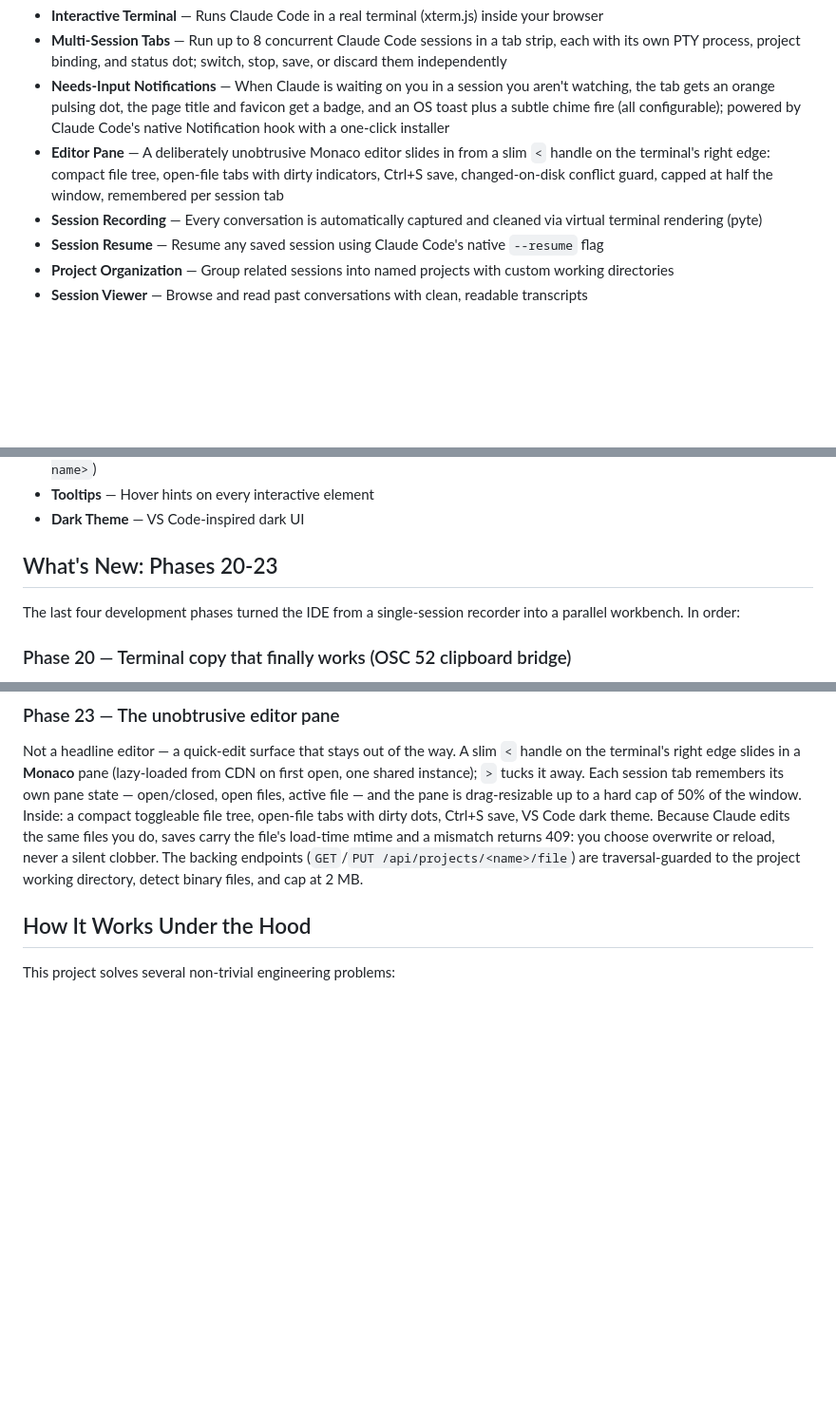
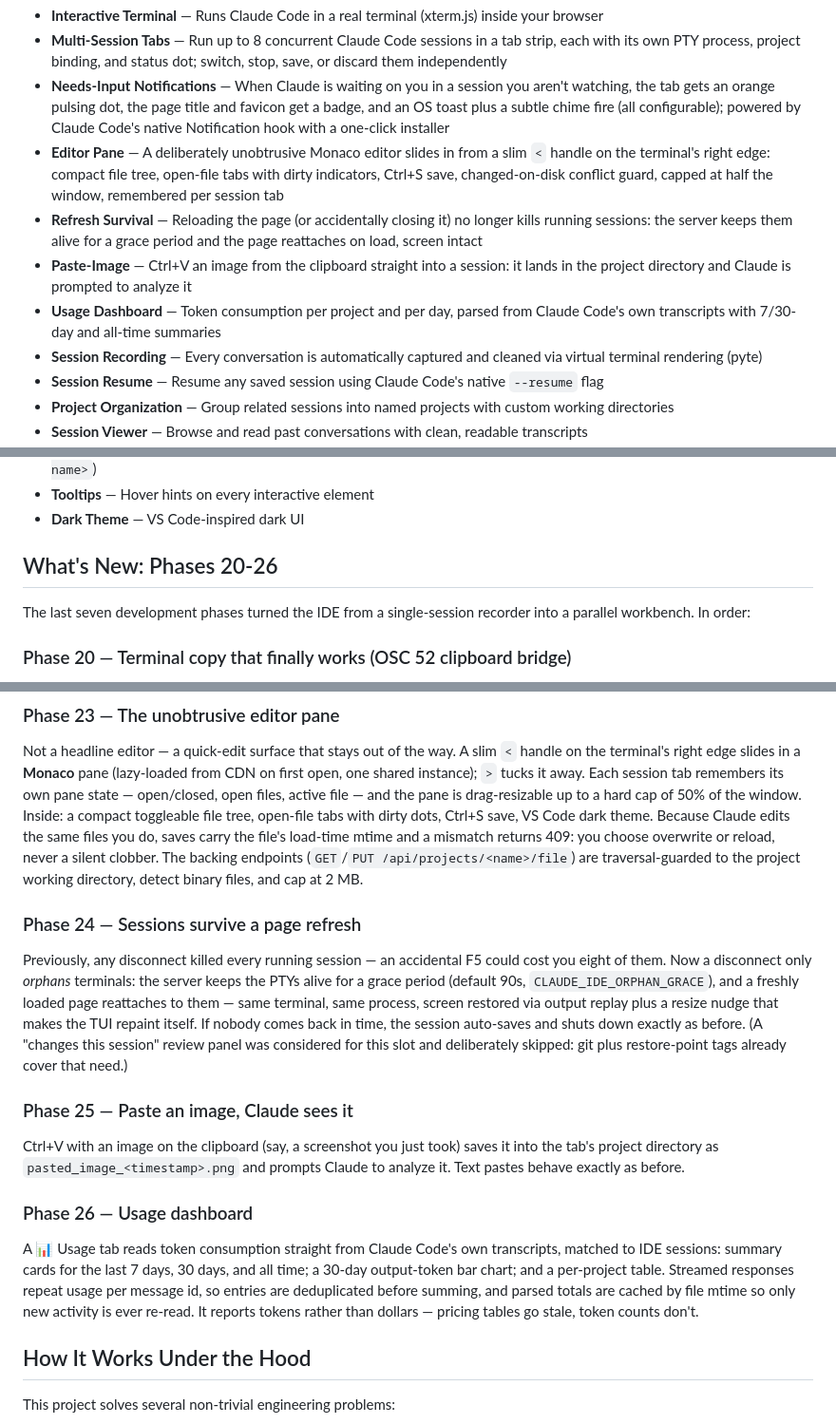
Before and after one commit to Powellga/Claude-Code-IDE, a Markdown page: README.md, 3 parts joined by grey strips. Shown at 95% size. Drawn GitHub-style; blank space fills up the shorter version.

```diff
--- a/README.md
+++ b/README.md
@@ -10,6 +10,9 @@ This is not a thin wrapper or a chat UI that calls an API. It manages real PTY p
 - **Multi-Session Tabs** — Run up to 8 concurrent Claude Code sessions in a tab strip, each with its own PTY process, project binding, and status dot; switch, stop, save, or discard them independently
 - **Needs-Input Notifications** — When Claude is waiting on you in a session you aren't watching, the tab gets an orange pulsing dot, the page title and favicon get a badge, and an OS toast plus a subtle chime fire (all configurable); powered by Claude Code's native Notification hook with a one-click installer
 - **Editor Pane** — A deliberately unobtrusive Monaco editor slides in from a slim `<` handle on the terminal's right edge: compact file tree, open-file tabs with dirty indicators, Ctrl+S save, changed-on-disk conflict guard, capped at half the window, remembered per session tab
+- **Refresh Survival** — Reloading the page (or accidentally closing it) no longer kills running sessions: the server keeps them alive for a grace period and the page reattaches on load, screen intact
+- **Paste-Image** — Ctrl+V an image from the clipboard straight into a session: it lands in the project directory and Claude is prompted to analyze it
+- **Usage Dashboard** — Token consumption per project and per day, parsed from Claude Code's own transcripts with 7/30-day and all-time summaries
 - **Session Recording** — Every conversation is automatically captured and cleaned via virtual terminal rendering (pyte)
 - **Session Resume** — Resume any saved session using Claude Code's native `--resume` flag
 - **Project Organization** — Group related sessions into named projects with custom working directories
@@ -47,9 +50,9 @@ This is not a thin wrapper or a chat UI that calls an API. It manages real PTY p
 - **Tooltips** — Hover hints on every interactive element
 - **Dark Theme** — VS Code-inspired dark UI
 
-## What's New: Phases 20-23
+## What's New: Phases 20-26
 
-The last four development phases turned the IDE from a single-session recorder into a parallel workbench. In order:
+The last seven development phases turned the IDE from a single-session recorder into a parallel workbench. In order:
 
 ### Phase 20 — Terminal copy that finally works (OSC 52 clipboard bridge)
 
@@ -66,6 +69,18 @@ Parallel sessions need a way to say "I'm waiting on you." Claude Code's native *
 ### Phase 23 — The unobtrusive editor pane
 
 Not a headline editor — a quick-edit surface that stays out of the way. A slim `<` handle on the terminal's right edge slides in a **Monaco** pane (lazy-loaded from CDN on first open, one shared instance); `>` tucks it away. Each session tab remembers its own pane state — open/closed, open files, active file — and the pane is drag-resizable up to a hard cap of 50% of the window. Inside: a compact toggleable file tree, open-file tabs with dirty dots, Ctrl+S save, VS Code dark theme. Because Claude edits the same files you do, saves carry the file's load-time mtime and a mismatch returns 409: you choose overwrite or reload, never a silent clobber. The backing endpoints (`GET`/`PUT /api/projects/<name>/file`) are traversal-guarded to the project working directory, detect binary files, and cap at 2 MB.
+
+### Phase 24 — Sessions survive a page refresh
+
+Previously, any disconnect killed every running session — an accidental F5 could cost you eight of them. Now a disconnect only *orphans* terminals: the server keeps the PTYs alive for a grace period (default 90s, `CLAUDE_IDE_ORPHAN_GRACE`), and a freshly loaded page reattaches to them — same terminal, same process, screen restored via output replay plus a resize nudge that makes the TUI repaint itself. If nobody comes back in time, the session auto-saves and shuts down exactly as before. (A "changes this session" review panel was considered for this slot and deliberately skipped: git plus restore-point tags already cover that need.)
+
+### Phase 25 — Paste an image, Claude sees it
+
+Ctrl+V with an image on the clipboard (say, a screenshot you just took) saves it into the tab's project directory as `pasted_image_<timestamp>.png` and prompts Claude to analyze it. Text pastes behave exactly as before.
+
+### Phase 26 — Usage dashboard
+
+A 📊 Usage tab reads token consumption straight from Claude Code's own transcripts, matched to IDE sessions: summary cards for the last 7 days, 30 days, and all time; a 30-day output-token bar chart; and a per-project table. Streamed responses repeat usage per message id, so entries are deduplicated before summing, and parsed totals are cached by file mtime so only new activity is ever re-read. It reports tokens rather than dollars — pricing tables go stale, token counts don't.
 
 ## How It Works Under the Hood
 
```
Also changed, not shown: CLAUDE.md (+7 -2 lines).
